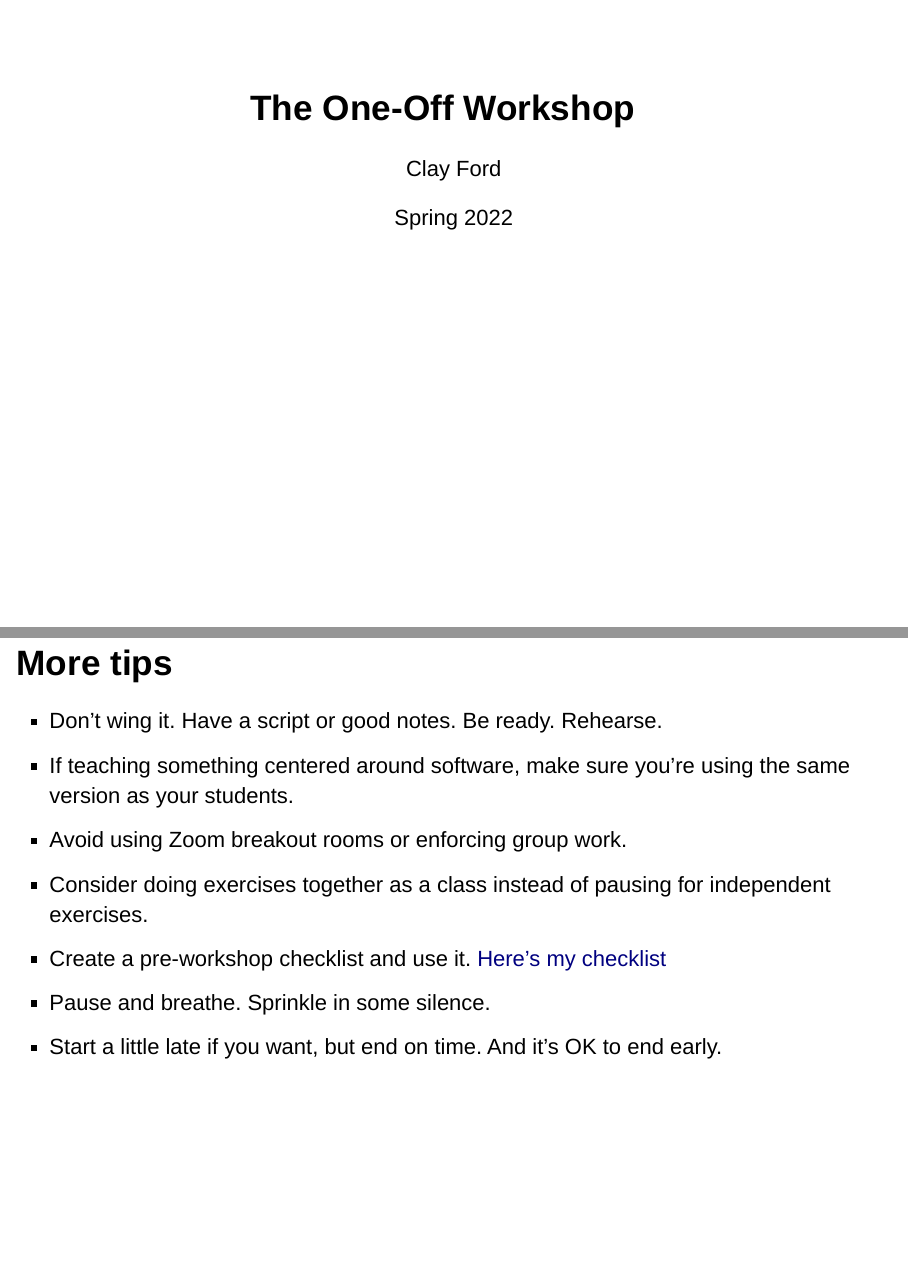
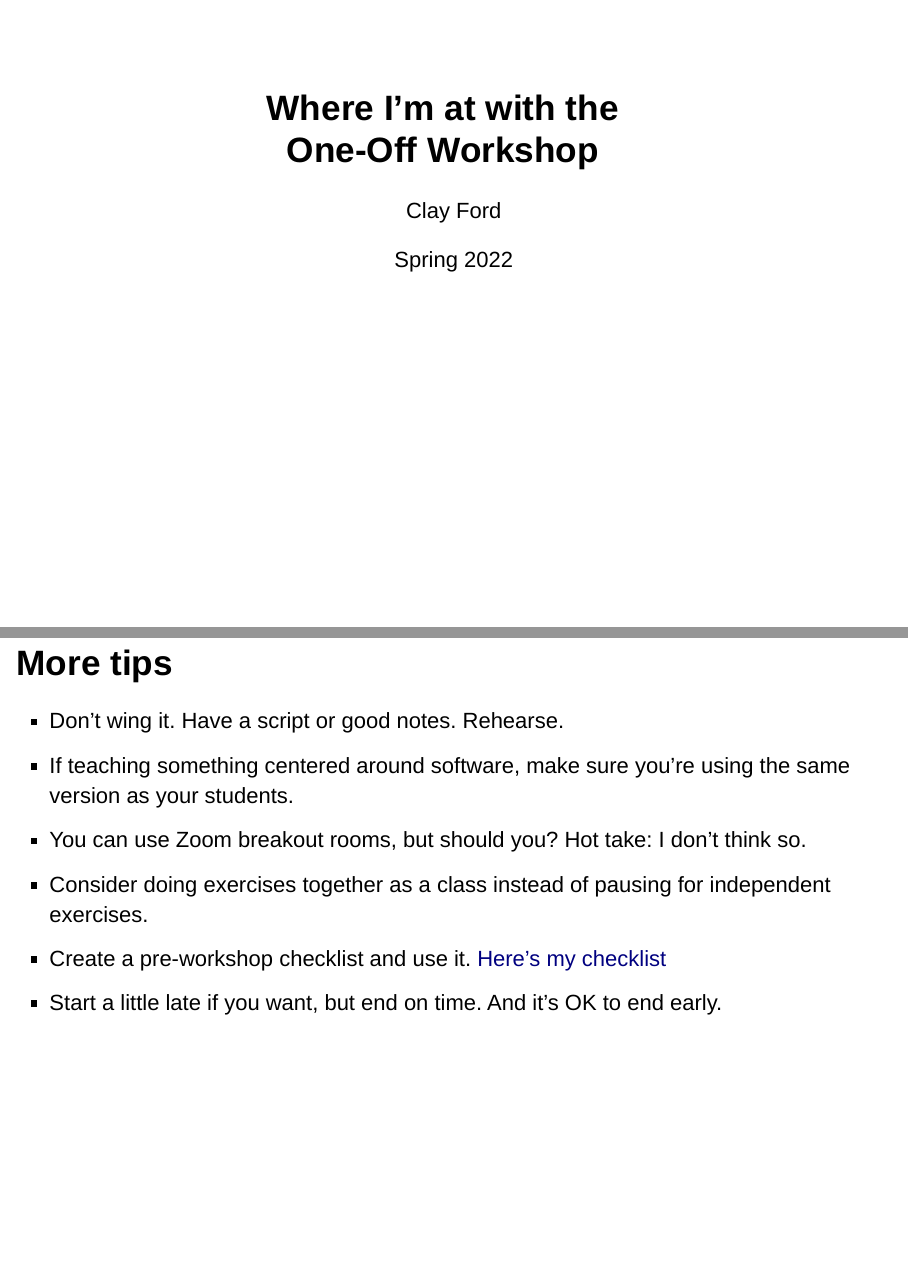
Before and after one commit to clayford/ltt_lightning_talk, an R Markdown document (ltt_lightning_talk.Rmd): pages 1 and 5 of 6, joined at a grey line. Rendered offline with R 4.5, knitr and Pandoc, with nearby package versions; drawn as Slidy slides in place of the format the file asks for.

Commit message:
final version, I think

```diff
--- a/ltt_lightning_talk.Rmd
+++ b/ltt_lightning_talk.Rmd
@@ -1,5 +1,5 @@
 ---
-title: "The One-Off Workshop"
+title: "Where I'm at with the<br>One-Off Workshop"
 author: "Clay Ford"
 date: "Spring 2022"
 output: ioslides_presentation
@@ -37,12 +37,11 @@ knitr::opts_chunk$set(echo = FALSE)
 
 ## More tips
 
->- Don't wing it. Have a script or good notes. Be ready. Rehearse.
+>- Don't wing it. Have a script or good notes. Rehearse.
 >- If teaching something centered around software, make sure you're using the same version as your students.
->- Avoid using Zoom breakout rooms or enforcing group work.
+>- You can use Zoom breakout rooms, but should you? Hot take: I don't think so.
 >- Consider doing exercises together as a class instead of pausing for independent exercises.
 >- Create a pre-workshop checklist and use it. [Here's my checklist](https://github.com/clayford/workshop_checklist/blob/main/README.md)
->- Pause and breathe. Sprinkle in some silence.
 >- Start a little late if you want, but end on time. And it's OK to end early.
 
 ## Done!
```
Also changed, not shown: 1 other file.
